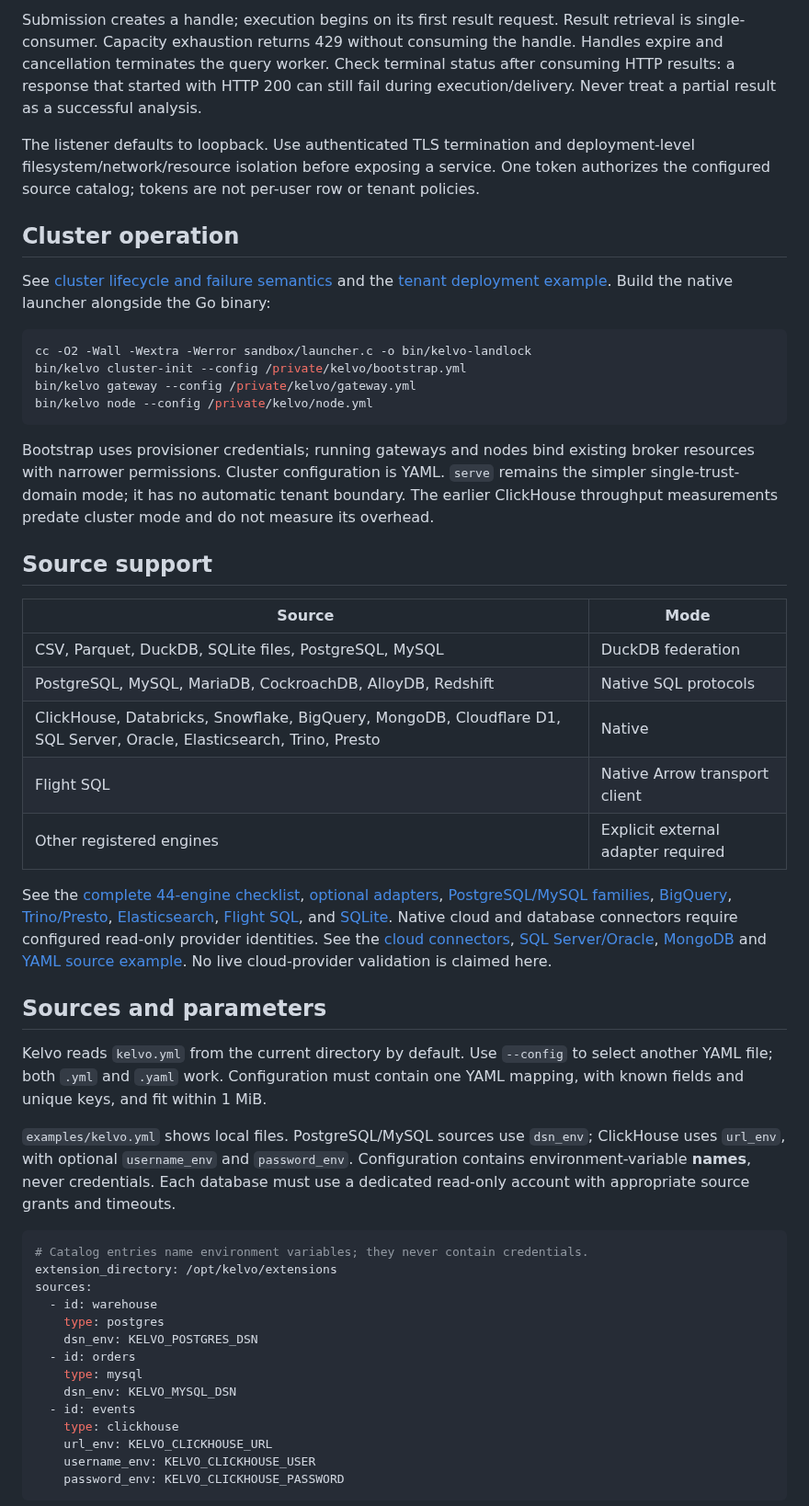
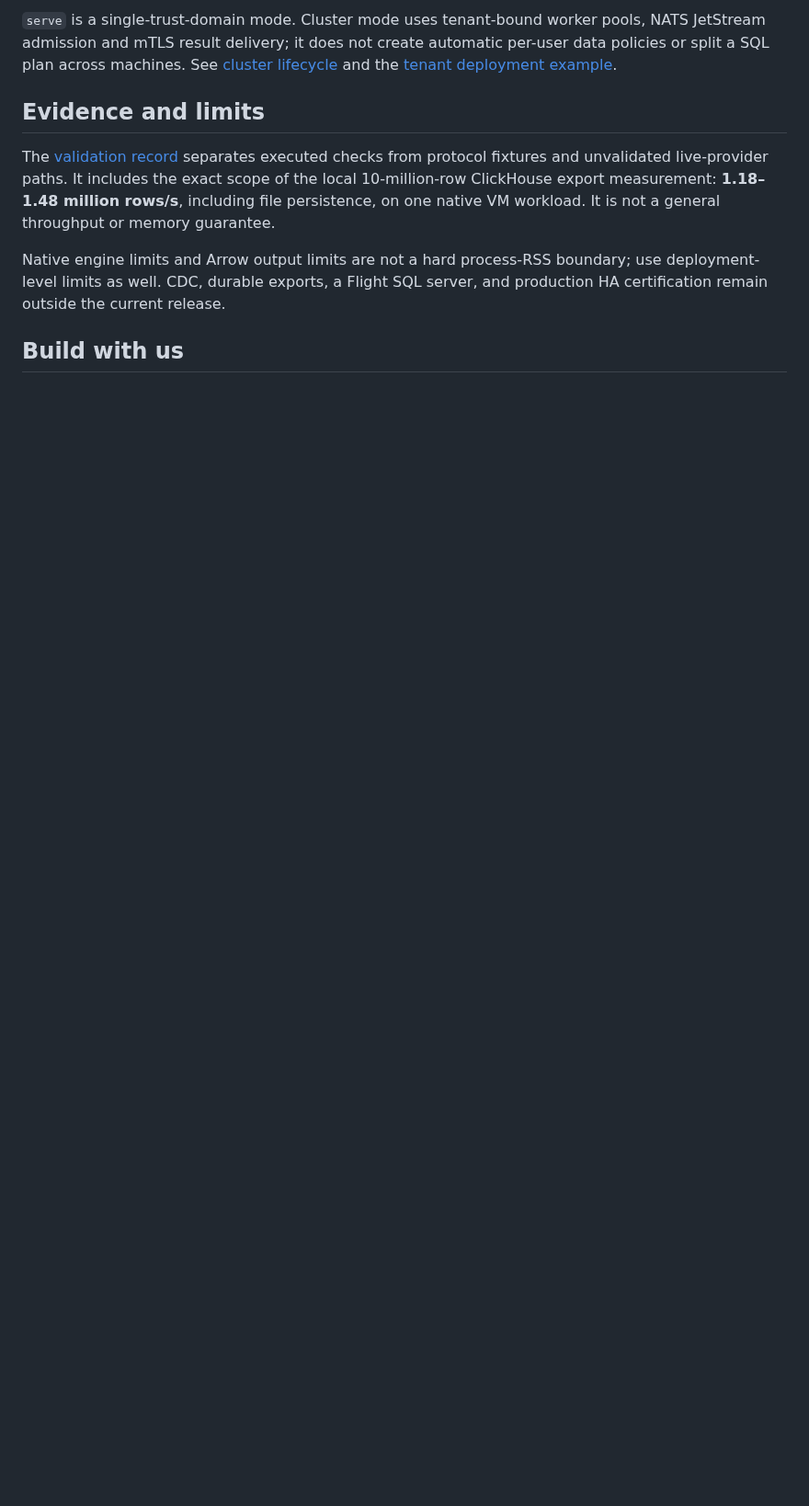
Before and after one commit to SyneHQ/kelvo-go, a Markdown page: README.md, the part around one of its changes. Shown at 92% size. Rendered like a GitHub page; blank space fills up the shorter version.

````diff
--- a/README.md
+++ b/README.md
@@ -63,53 +46,11 @@ Use the returned `id` to fetch Arrow at `GET /v1/queries/{id}/results`, inspect
 
-Submission creates a handle; execution begins on its first result request. Result retrieval is single-consumer. Capacity exhaustion returns 429 without consuming the handle. Handles expire and cancellation terminates the query worker. Check terminal status after consuming HTTP results: a response that started with HTTP 200 can still fail during execution/delivery. Never treat a partial result as a successful analysis.
+`serve` is a single-trust-domain mode. Cluster mode uses tenant-bound worker pools, NATS JetStream admission and mTLS result delivery; it does not create automatic per-user data policies or split a SQL plan across machines. See [cluster lifecycle](docs/cluster.md) and the [tenant deployment example](deploy/README.md).
 
-The listener defaults to loopback. Use authenticated TLS termination and deployment-level filesystem/network/resource isolation before exposing a service. One token authorizes the configured source catalog; tokens are not per-user row or tenant policies.
+## Evidence and limits
 
-## Cluster operation
+The [validation record](docs/validation.md) separates executed checks from protocol fixtures and unvalidated live-provider paths. It includes the exact scope of the local 10-million-row ClickHouse export measurement: **1.18–1.48 million rows/s**, including file persistence, on one native VM workload. It is not a general throughput or memory guarantee.
 
-See [cluster lifecycle and failure semantics](docs/cluster.md) and the [tenant deployment example](deploy/README.md). Build the native launcher alongside the Go binary:
+Native engine limits and Arrow output limits are not a hard process-RSS boundary; use deployment-level limits as well. CDC, durable exports, a Flight SQL server, and production HA certification remain outside the current release.
 
-```sh
-cc -O2 -Wall -Wextra -Werror sandbox/launcher.c -o bin/kelvo-landlock
-bin/kelvo cluster-init --config /private/kelvo/bootstrap.yml
-bin/kelvo gateway --config /private/kelvo/gateway.yml
-bin/kelvo node --config /private/kelvo/node.yml
-```
+## Build with us
 
-Bootstrap uses provisioner credentials; running gateways and nodes bind existing broker resources with narrower permissions. Cluster configuration is YAML. `serve` remains the simpler single-trust-domain mode; it has no automatic tenant boundary. The earlier ClickHouse throughput measurements predate cluster mode and do not measure its overhead.
-
-## Source support
-
-| Source | Mode |
-| --- | --- |
-| CSV, Parquet, DuckDB, SQLite files, PostgreSQL, MySQL | DuckDB federation |
-| PostgreSQL, MySQL, MariaDB, CockroachDB, AlloyDB, Redshift | Native SQL protocols |
-| ClickHouse, Databricks, Snowflake, BigQuery, MongoDB, Cloudflare D1, SQL Server, Oracle, Elasticsearch, Trino, Presto | Native |
-| Flight SQL | Native Arrow transport client |
-| Other registered engines | Explicit external adapter required |
-
-See the [complete 44-engine checklist](docs/source-coverage.md), [optional adapters](docs/sources-adapters.md), [PostgreSQL/MySQL families](docs/sources-relational.md), [BigQuery](docs/sources-bigquery.md), [Trino/Presto](docs/sources-trino.md), [Elasticsearch](docs/sources-elasticsearch.md), [Flight SQL](docs/sources-flight.md), and [SQLite](docs/sources-sqlite.md). Native cloud and database connectors require configured read-only provider identities. See the [cloud connectors](docs/sources-cloud.md), [SQL Server/Oracle](docs/sources-sql.md), [MongoDB](docs/sources-mongodb.md) and [YAML source example](deploy/examples/sources.yml). No live cloud-provider validation is claimed here.
-
-## Sources and parameters
-
-Kelvo reads `kelvo.yml` from the current directory by default. Use `--config` to select another YAML file; both `.yml` and `.yaml` work. Configuration must contain one YAML mapping, with known fields and unique keys, and fit within 1 MiB.
-
-`examples/kelvo.yml` shows local files. PostgreSQL/MySQL sources use `dsn_env`; ClickHouse uses `url_env`, with optional `username_env` and `password_env`. Configuration contains environment-variable **names**, never credentials. Each database must use a dedicated read-only account with appropriate source grants and timeouts.
-
-```yaml
-# Catalog entries name environment variables; they never contain credentials.
-extension_directory: /opt/kelvo/extensions
-sources:
-  - id: warehouse
-    type: postgres
-    dsn_env: KELVO_POSTGRES_DSN
-  - id: orders
-    type: mysql
-    dsn_env: KELVO_MYSQL_DSN
-  - id: events
-    type: clickhouse
-    url_env: KELVO_CLICKHOUSE_URL
-    username_env: KELVO_CLICKHOUSE_USER
-    password_env: KELVO_CLICKHOUSE_PASSWORD
-```
-
````
Also changed, not shown: other parts of README.md (+26 -61 lines), docs/architecture.md (+2 -2 lines), docs/usage.md (added, +146 -0 lines), brand/kelvo-banner.png (added), brand/kelvo-social.png (added), 2 other files.
